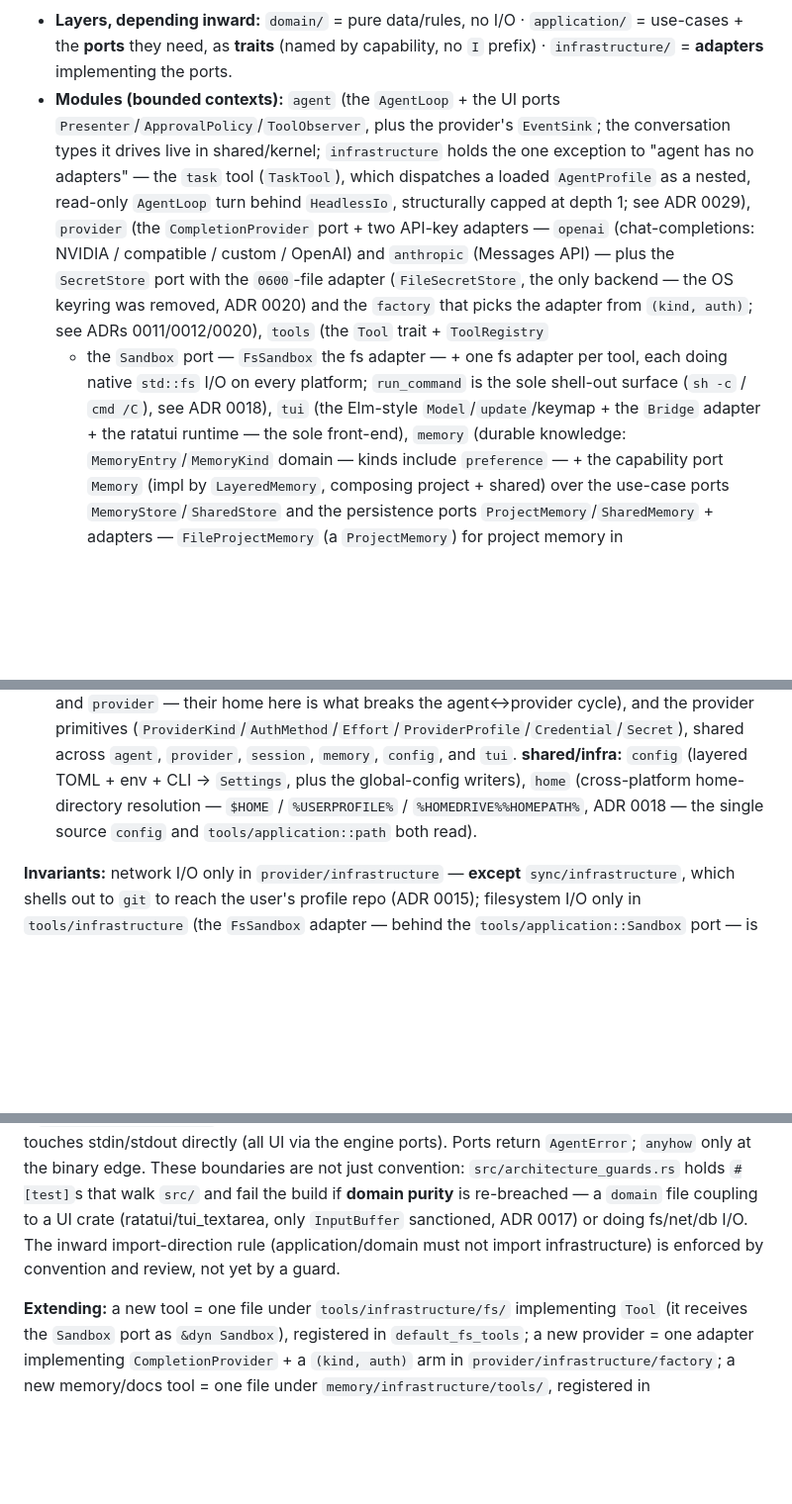
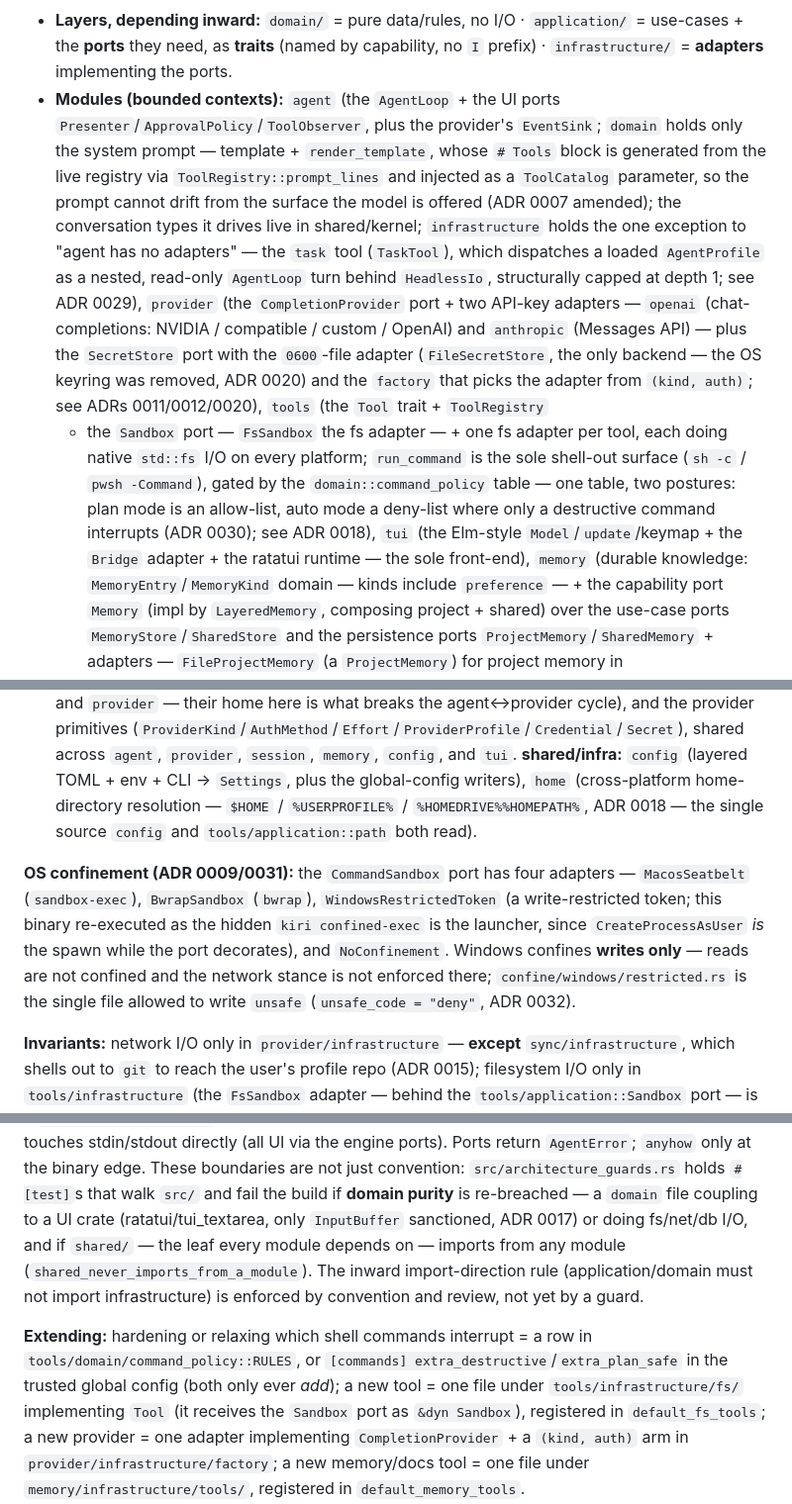
Before and after one commit to TheoOdawara/Kiri, a Markdown page: CLAUDE.md, 3 parts joined by grey strips. Shown at 99% size. GitHub-like rendering; blank space fills up the shorter version.

Commit message:
docs: realign CLAUDE.md with what this branch actually built
The architecture section described a tree that no longer exists: `cmd /C` as
the Windows shell (it is `pwsh -Command`), an `agent` module with no `domain`
layer, and Windows resolving to `NoConfinement`.

Adds the OS-confinement paragraph naming the four CommandSandbox adapters and
what the Windows one does and does not guarantee, the `unsafe_code = "deny"`
scope, the new `shared_never_imports_from_a_module` guard, the `windows`
dependency and why it is there, and the command-policy table as the place to
extend when deciding which commands interrupt.

Refs ADR 0030, ADR 0031, ADR 0032.

Co-Authored-By: Claude Opus 5 (1M context) <noreply@anthropic.com>

```diff
--- a/CLAUDE.md
+++ b/CLAUDE.md
@@ -45,7 +50,10 @@ in the transcript rather than `eprintln!` behind the alternate-screen TUI.
   **ports** they need, as **traits** (named by capability, no `I` prefix) · `infrastructure/` = **adapters**
   implementing the ports.
 - **Modules (bounded contexts):** `agent` (the `AgentLoop` + the UI
-  ports `Presenter`/`ApprovalPolicy`/`ToolObserver`, plus the provider's `EventSink`; the conversation
+  ports `Presenter`/`ApprovalPolicy`/`ToolObserver`, plus the provider's `EventSink`; `domain` holds only
+  the system prompt — template + `render_template`, whose `# Tools` block is generated from the live
+  registry via `ToolRegistry::prompt_lines` and injected as a `ToolCatalog` parameter, so the prompt
+  cannot drift from the surface the model is offered (ADR 0007 amended); the conversation
   types it drives live in shared/kernel; `infrastructure` holds the one exception to "agent has no
   adapters" — the `task` tool (`TaskTool`), which dispatches a loaded `AgentProfile` as a nested, read-only
   `AgentLoop` turn behind `HeadlessIo`, structurally capped at depth 1; see ADR 0029), `provider` (the `CompletionProvider`
@@ -54,8 +62,9 @@ in the transcript rather than `eprintln!` behind the alternate-screen TUI.
   the only backend — the OS keyring was removed, ADR 0020) and the
   `factory` that picks the adapter from `(kind, auth)`; see ADRs 0011/0012/0020), `tools` (the `Tool` trait + `ToolRegistry`
   + the `Sandbox` port — `FsSandbox` the fs adapter — + one fs adapter per tool, each doing native
-  `std::fs` I/O on every platform; `run_command` is the sole shell-out surface (`sh -c` / `cmd /C`), see
-  ADR 0018), `tui` (the Elm-style `Model`/`update`/keymap + the `Bridge`
+  `std::fs` I/O on every platform; `run_command` is the sole shell-out surface (`sh -c` / `pwsh -Command`), gated by
+  the `domain::command_policy` table — one table, two postures: plan mode is an allow-list, auto mode a
+  deny-list where only a destructive command interrupts (ADR 0030); see ADR 0018), `tui` (the Elm-style `Model`/`update`/keymap + the `Bridge`
   adapter + the ratatui runtime — the sole front-end), `memory` (durable knowledge: `MemoryEntry`/`MemoryKind`
   domain — kinds include `preference` — + the capability port `Memory` (impl by `LayeredMemory`, composing
   project + shared) over the use-case ports `MemoryStore`/`SharedStore` and the persistence ports
@@ -106,6 +115,13 @@ in the transcript rather than `eprintln!` behind the alternate-screen TUI.
   home-directory resolution — `$HOME` / `%USERPROFILE%` / `%HOMEDRIVE%%HOMEPATH%`, ADR 0018 — the single
   source `config` and `tools/application::path` both read).
 
+**OS confinement (ADR 0009/0031):** the `CommandSandbox` port has four adapters — `MacosSeatbelt`
+(`sandbox-exec`), `BwrapSandbox` (`bwrap`), `WindowsRestrictedToken` (a write-restricted token; this
+binary re-executed as the hidden `kiri confined-exec` is the launcher, since `CreateProcessAsUser` *is*
+the spawn while the port decorates), and `NoConfinement`. Windows confines **writes only** — reads are
+not confined and the network stance is not enforced there; `confine/windows/restricted.rs` is the single
+file allowed to write `unsafe` (`unsafe_code = "deny"`, ADR 0032).
+
 **Invariants:** network I/O only in `provider/infrastructure` — **except** `sync/infrastructure`, which
 shells out to `git` to reach the user's profile repo (ADR 0015); filesystem I/O only in
 `tools/infrastructure` (the `FsSandbox` adapter — behind the `tools/application::Sandbox` port — is the
@@ -124,11 +140,15 @@ no UI-framework dependency — the **one** sanctioned exception is the TUI `Inpu
 stdin/stdout directly (all UI via the engine ports). Ports return `AgentError`; `anyhow` only at the binary edge.
 These boundaries are not just convention: `src/architecture_guards.rs` holds `#[test]`s that walk `src/`
 and fail the build if **domain purity** is re-breached — a `domain` file coupling to a UI crate
-(ratatui/tui_textarea, only `InputBuffer` sanctioned, ADR 0017) or doing fs/net/db I/O. The inward
+(ratatui/tui_textarea, only `InputBuffer` sanctioned, ADR 0017) or doing fs/net/db I/O, and if
+`shared/` — the leaf every module depends on — imports from any module
+(`shared_never_imports_from_a_module`). The inward
 import-direction rule (application/domain must not import infrastructure) is enforced by convention and
 review, not yet by a guard.
 
-**Extending:** a new tool = one file under `tools/infrastructure/fs/` implementing `Tool` (it receives
+**Extending:** hardening or relaxing which shell commands interrupt = a row in
+`tools/domain/command_policy::RULES`, or `[commands] extra_destructive`/`extra_plan_safe` in the trusted
+global config (both only ever *add*); a new tool = one file under `tools/infrastructure/fs/` implementing `Tool` (it receives
 the `Sandbox` port as `&dyn Sandbox`), registered in `default_fs_tools`; a new provider = one adapter implementing `CompletionProvider` + a `(kind, auth)` arm in
 `provider/infrastructure/factory`; a new memory/docs tool = one file under `memory/infrastructure/tools/`,
 registered in `default_memory_tools`.
```
Also changed, not shown: other parts of CLAUDE.md (+5 -0 lines).
